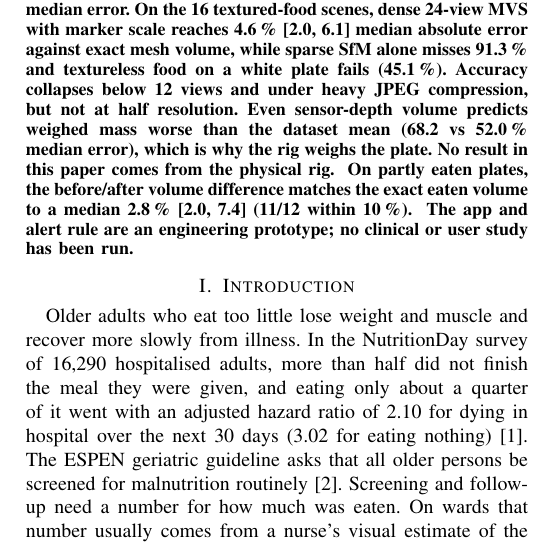
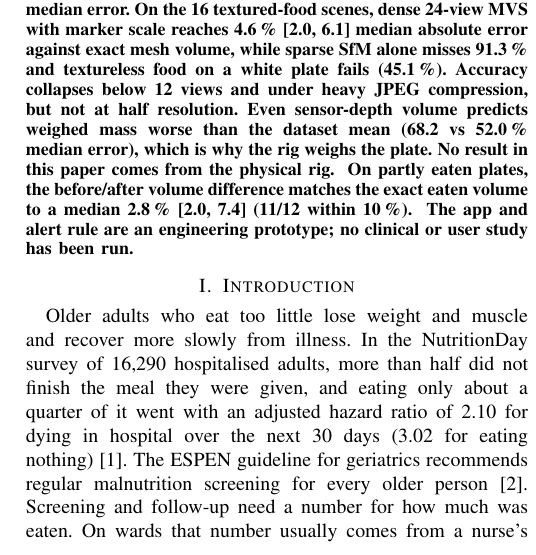
Before and after one commit to Blazikener/AssistVision, a LaTeX paper (paper/main.tex): part of one column of page 1 of 9, cut so that both start at the same text. Compiled offline with pdfLaTeX.

Commit message:
Paper: paraphrase ESPEN recommendation
Co-Authored-By: Devin AI <158243242+devin-ai-integration[bot]@users.noreply.github.com>

```diff
--- a/paper/main.tex
+++ b/paper/main.tex
@@ -55,8 +55,8 @@ from illness. In the NutritionDay survey of 16,290 hospitalised adults, more
 than half did not finish the meal they were given, and eating only about a
 quarter of it went with an adjusted hazard ratio of 2.10 for dying in hospital
 over the next 30 days (3.02 for eating nothing)~\cite{hiesmayr2009nutritionday}. The
-ESPEN geriatric guideline asks that all older persons be screened for
-malnutrition routinely~\cite{volkert2019espen}. Screening and follow-up need a
+ESPEN guideline for geriatrics recommends regular malnutrition screening for
+every older person~\cite{volkert2019espen}. Screening and follow-up need a
 number for how much was eaten. On wards that number usually comes from a
 nurse's visual estimate of the leftovers; checked against weighing, such
 estimates hold up on average across a group but are much less reliable for a
```
Also changed, not shown: paper/main.pdf.
